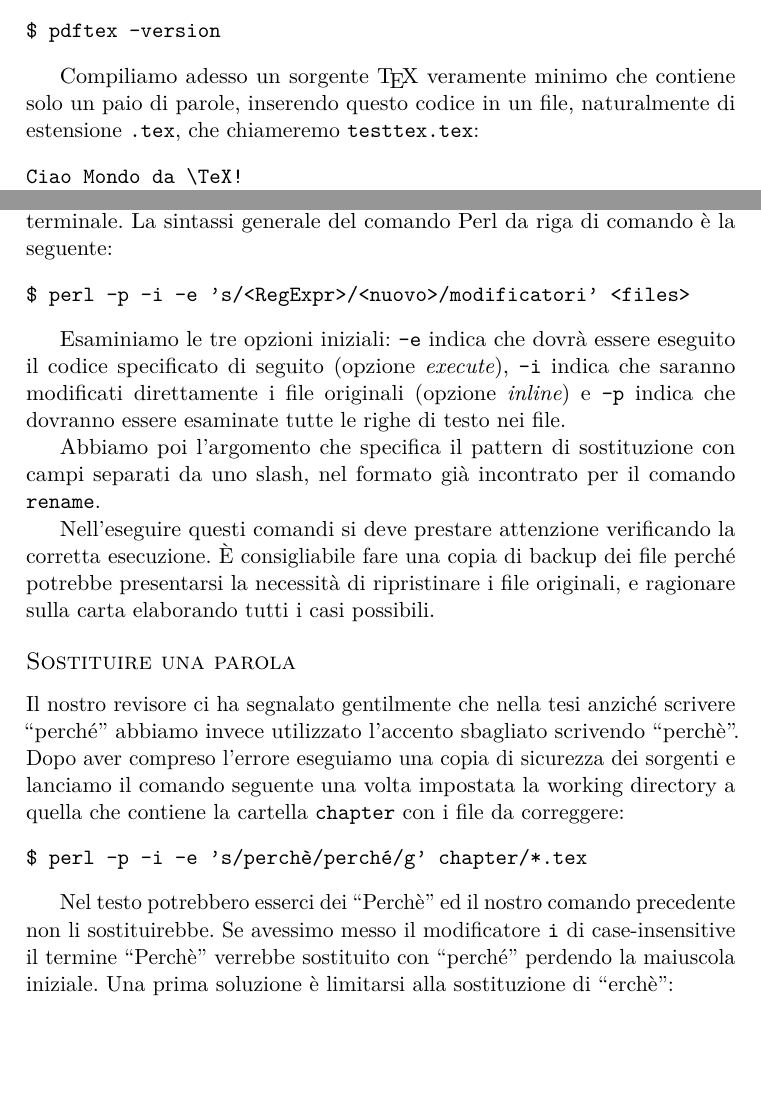
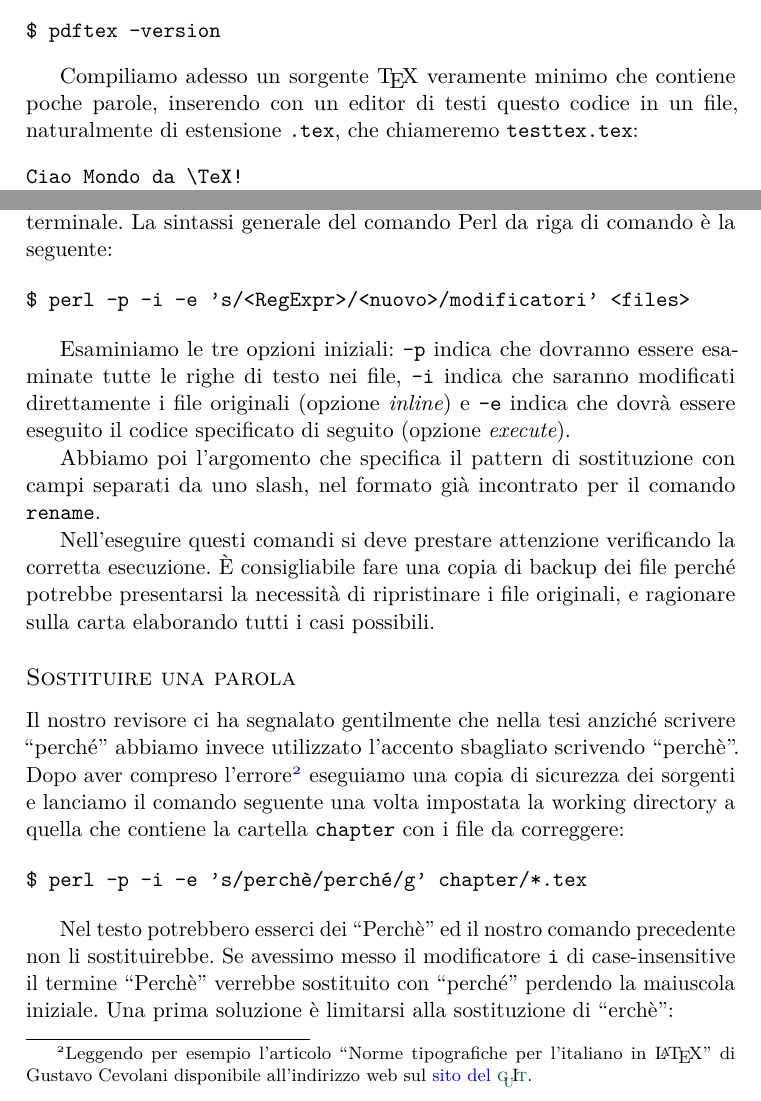
Before and after one commit to GuITeX/guidalineadicomando, a LaTeX document (guidaConsole.tex, which reads section/argavanz.tex, section/eser.tex): two parts of pages 19 and 27 of 33, joined at a grey line, cut so that both start at the same text, the shorter picture padded with empty space. Compiled offline with pdfLaTeX.

Commit message:
Lievi modifiche al contenuto e risistemazione file

```diff
--- a/section/argavanz.tex
+++ b/section/argavanz.tex
@@ -44,7 +44,7 @@ Si tratta del problema della sostituzione di occorrenze in un testo che possiamo
 $ perl -p -i -e 's/<RegExpr>/<nuovo>/modificatori' <files>
 \end{verbatim}
 
-Esaminiamo le tre opzioni iniziali: \texttt{-e} indica che dovrà essere eseguito il codice specificato di seguito (opzione \emph{execute}), \texttt{-i} indica che saranno modificati direttamente i file originali (opzione \emph{inline}) e \texttt{-p} indica che dovranno essere esaminate tutte le righe di testo nei file.
+Esaminiamo le tre opzioni iniziali: \texttt{-p} indica che dovranno essere esaminate tutte le righe di testo nei file, \texttt{-i} indica che saranno modificati direttamente i file originali (opzione \emph{inline}) e \texttt{-e} indica che dovrà essere eseguito il codice specificato di seguito (opzione \emph{execute}).
 
 Abbiamo poi l'argomento che specifica il pattern di sostituzione con campi separati da uno slash, nel formato già incontrato per il comando \texttt{rename}.
 
@@ -53,7 +53,7 @@ Nell'eseguire questi comandi si deve prestare attenzione verificando la corretta
 
 \subsubsection{Sostituire una parola}
 
-Il nostro revisore ci ha segnalato gentilmente che nella tesi anziché scrivere ``perché'' abbiamo invece utilizzato l'accento sbagliato scrivendo ``perchè''. Dopo aver compreso l'errore eseguiamo una copia di sicurezza dei sorgenti e lanciamo il comando seguente una volta impostata la working directory a quella che contiene la cartella \texttt{chapter} con i file da correggere:
+Il nostro revisore ci ha segnalato gentilmente che nella tesi anziché scrivere ``perché'' abbiamo invece utilizzato l'accento sbagliato scrivendo ``perchè''. Dopo aver compreso l'errore\footnote{Leggendo per esempio l'articolo ``Norme tipografiche per l’italiano in \LaTeX'' di Gustavo Cevolani disponibile all'indirizzo web sul \href{http://www.guitex.org/home/images/ArsTeXnica/AT001/norme\%20tipografiche\%20per\%20litaliano\%20in\%20latex.pdf}{sito del \GuIT*}.} eseguiamo una copia di sicurezza dei sorgenti e lanciamo il comando seguente una volta impostata la working directory a quella che contiene la cartella \texttt{chapter} con i file da correggere:
 \begin{verbatim}
 $ perl -p -i -e 's/perchè/perché/g' chapter/*.tex
 \end{verbatim}
--- a/section/eser.tex
+++ b/section/eser.tex
@@ -121,7 +121,7 @@ Per esempio, il seguente comando avrà successo se gli eseguibili sono correttam
 $ pdftex -version
 \end{verbatim}
 
-Compiliamo adesso un sorgente \TeX{} veramente minimo che contiene solo un paio di parole, inserendo questo codice in un file, naturalmente di estensione \texttt{.tex}, che chiameremo \texttt{testtex.tex}:
+Compiliamo adesso un sorgente \TeX{} veramente minimo che contiene poche parole, inserendo con un editor di testi questo codice in un file, naturalmente di estensione \texttt{.tex}, che chiameremo \texttt{testtex.tex}:
 \begin{verbatim}
 Ciao Mondo da \TeX!
 \bye
```
Also changed, not shown: section/notefinali.tex (+2 -2 lines), guidaConsole.png (deleted), section/eser.tex (2 more changed lines), 1 other file.
